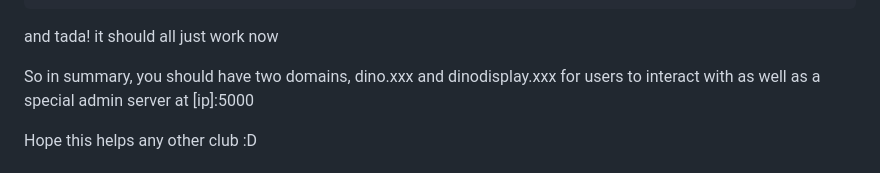
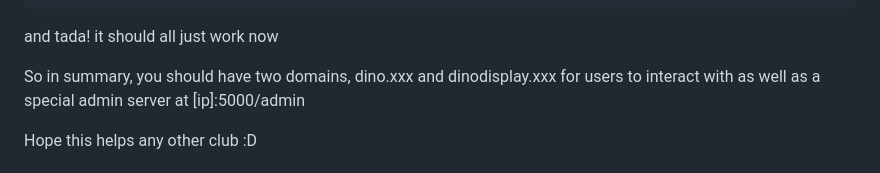
Before and after one commit to saumilthecode/BBSS-Hack-Club-dinos, a Markdown page: README.md, the part around the change. Drawn GitHub-style.

```diff
--- a/README.md
+++ b/README.md
@@ -145,7 +145,7 @@ gunicorn gunicorn -w 4 -b 0.0.0.0:5000 app:app
 
 and tada! it should all just work now
 
-So in summary, you should have two domains, dino.xxx and dinodisplay.xxx for users to interact with as well as a special admin server at [ip]:5000
+So in summary, you should have two domains, dino.xxx and dinodisplay.xxx for users to interact with as well as a special admin server at [ip]:5000/admin
 
 Hope this helps any other club :D
 
```
